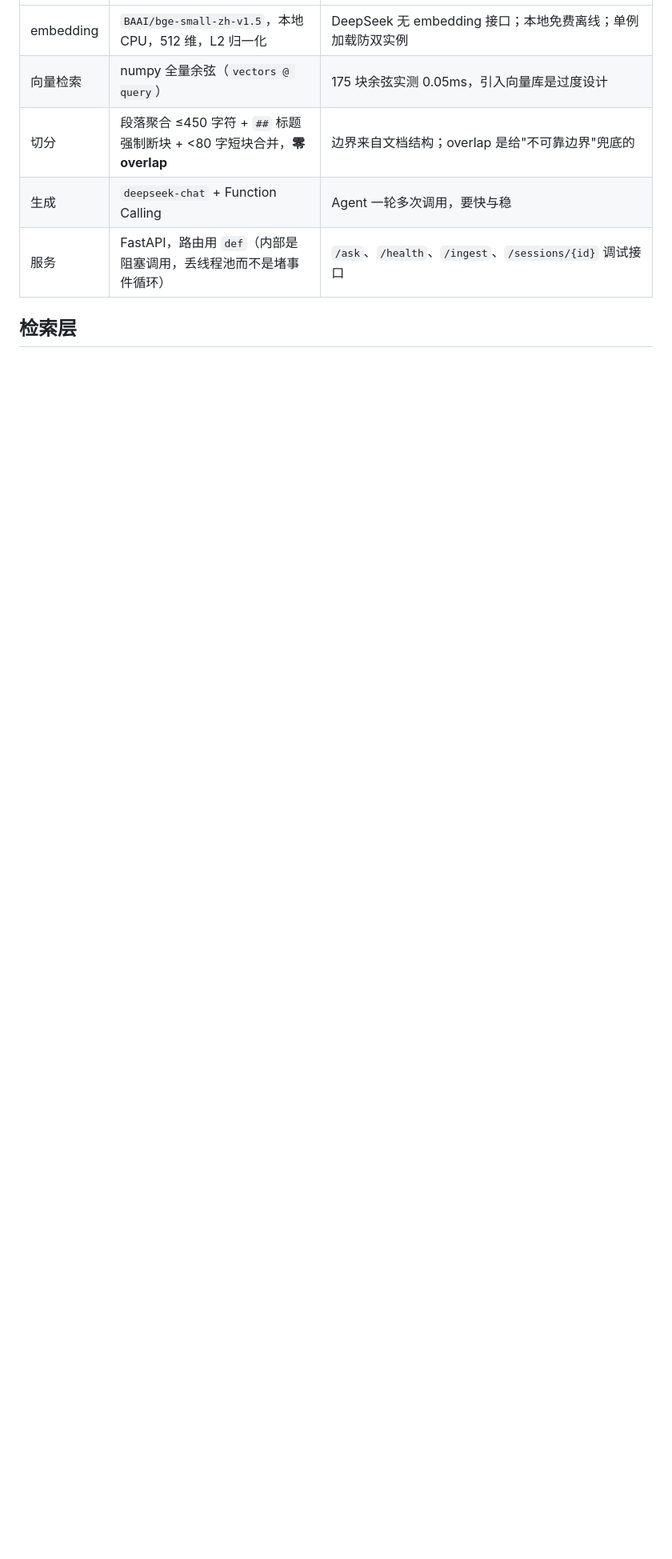
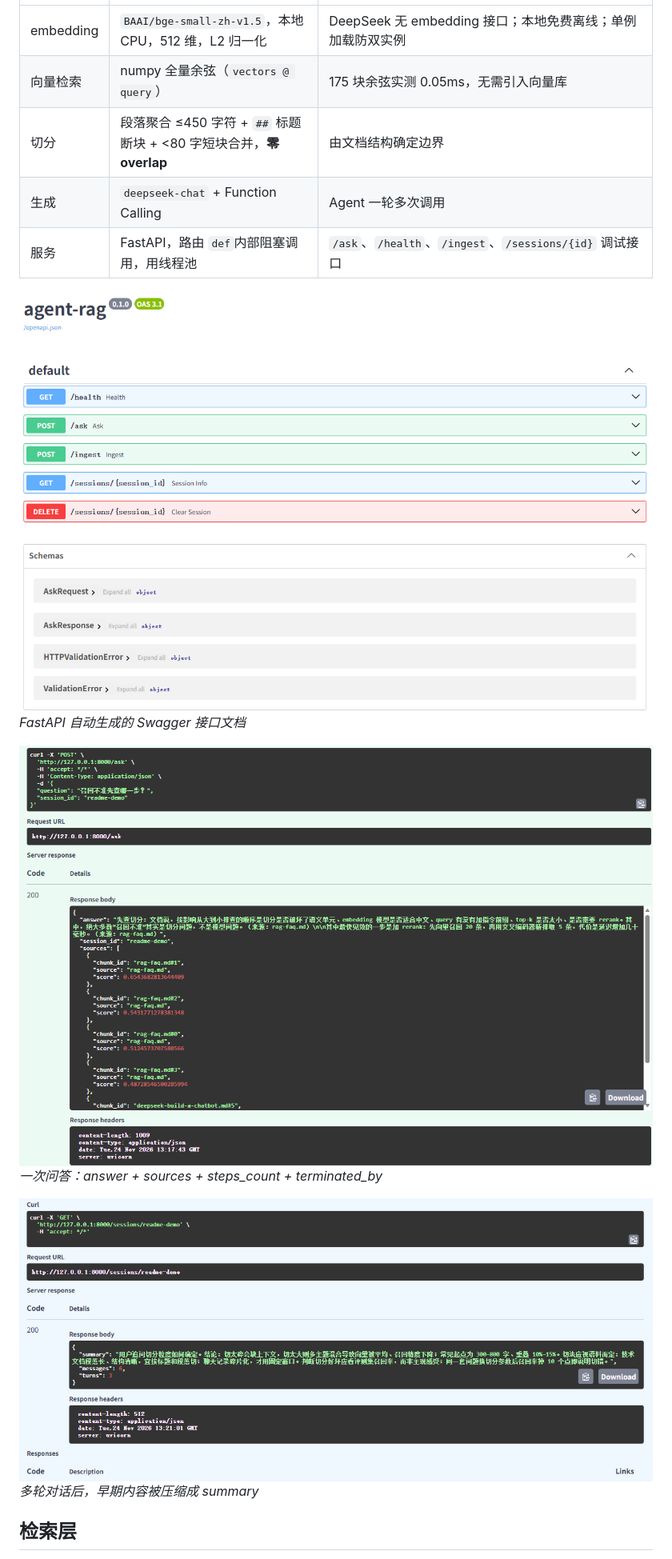
Before and after one commit to FushengZzz/agent-rag, a Markdown page: README.md, the part around one of its changes. Shown at 80% size. GitHub-like rendering; pictures changed too: docs/screenshots/ask-demo.png (added), docs/screenshots/sessions-memory.png (added), docs/screenshots/swagger.png (added); blank space fills up the shorter version.

Commit message:
docs: 补 Swagger/问答/记忆截图；README 修改

```diff
--- a/README.md
+++ b/README.md
@@ -28,9 +25,18 @@
 | --------- | ---------------------------------------------------- | ------------------------------------------------ |
 | embedding | `BAAI/bge-small-zh-v1.5`，本地 CPU，512 维，L2 归一化         | DeepSeek 无 embedding 接口；本地免费离线；单例加载防双实例          |
-| 向量检索      | numpy 全量余弦（`vectors @ query`）                        | 175 块余弦实测 0.05ms，引入向量库是过度设计                      |
-| 切分        | 段落聚合 ≤450 字符 + `##` 标题强制断块 + <80 字短块合并，**零 overlap** | 边界来自文档结构；overlap 是给"不可靠边界"兜底的                    |
-| 生成        | `deepseek-chat` + Function Calling                   | Agent 一轮多次调用，要快与稳                                |
-| 服务        | FastAPI，路由用 `def`（内部是阻塞调用，丢线程池而不是堵事件循环）              | `/ask`、`/health`、`/ingest`、`/sessions/{id}` 调试接口 |
+| 向量检索      | numpy 全量余弦（`vectors @ query`）                        | 175 块余弦实测 0.05ms，无需引入向量库                      |
+| 切分        | 段落聚合 ≤450 字符 + `##` 标题断块 + <80 字短块合并，**零 overlap** | 由文档结构确定边界
+| 生成        | `deepseek-chat` + Function Calling                   | Agent 一轮多次调用
+| 服务        | FastAPI，路由 `def`内部阻塞调用，用线程池              | `/ask`、`/health`、`/ingest`、`/sessions/{id}` 调试接口 |
+
+![Swagger API](docs/screenshots/swagger.png)
+*FastAPI 自动生成的 Swagger 接口文档*
+
+![问答示例](docs/screenshots/ask-demo.png)
+*一次问答：answer + sources + steps_count + terminated_by*
+
+![会话记忆](docs/screenshots/sessions-memory.png)
+*多轮对话后，早期内容被压缩成 summary*
 
 ## 检索层
 
```
Also changed, not shown: other parts of README.md (+22 -22 lines).
